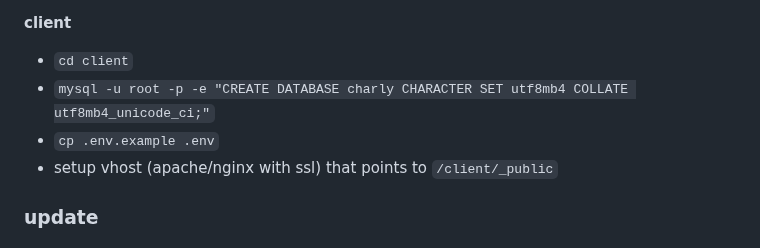
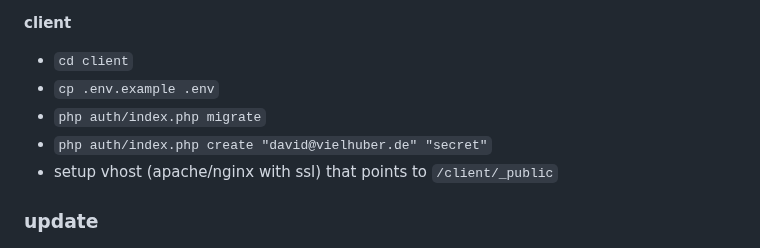
Before and after one commit to vielhuber/charly, a Markdown page: README.MD, the part around the change. Rendered like a GitHub page.

Commit message:
Improve client.

```diff
--- a/README.MD
+++ b/README.MD
@@ -35,8 +35,9 @@ a comprehensive model context protocol (mcp) server gateway that integrates mult
 **client**
 
 - `cd client`
-- `mysql -u root -p -e "CREATE DATABASE charly CHARACTER SET utf8mb4 COLLATE utf8mb4_unicode_ci;"`
 - `cp .env.example .env`
+- `php auth/index.php migrate`
+- `php auth/index.php create "david@vielhuber.de" "secret"`
 - setup vhost (apache/nginx with ssl) that points to `/client/_public`
 
 ### update
```
